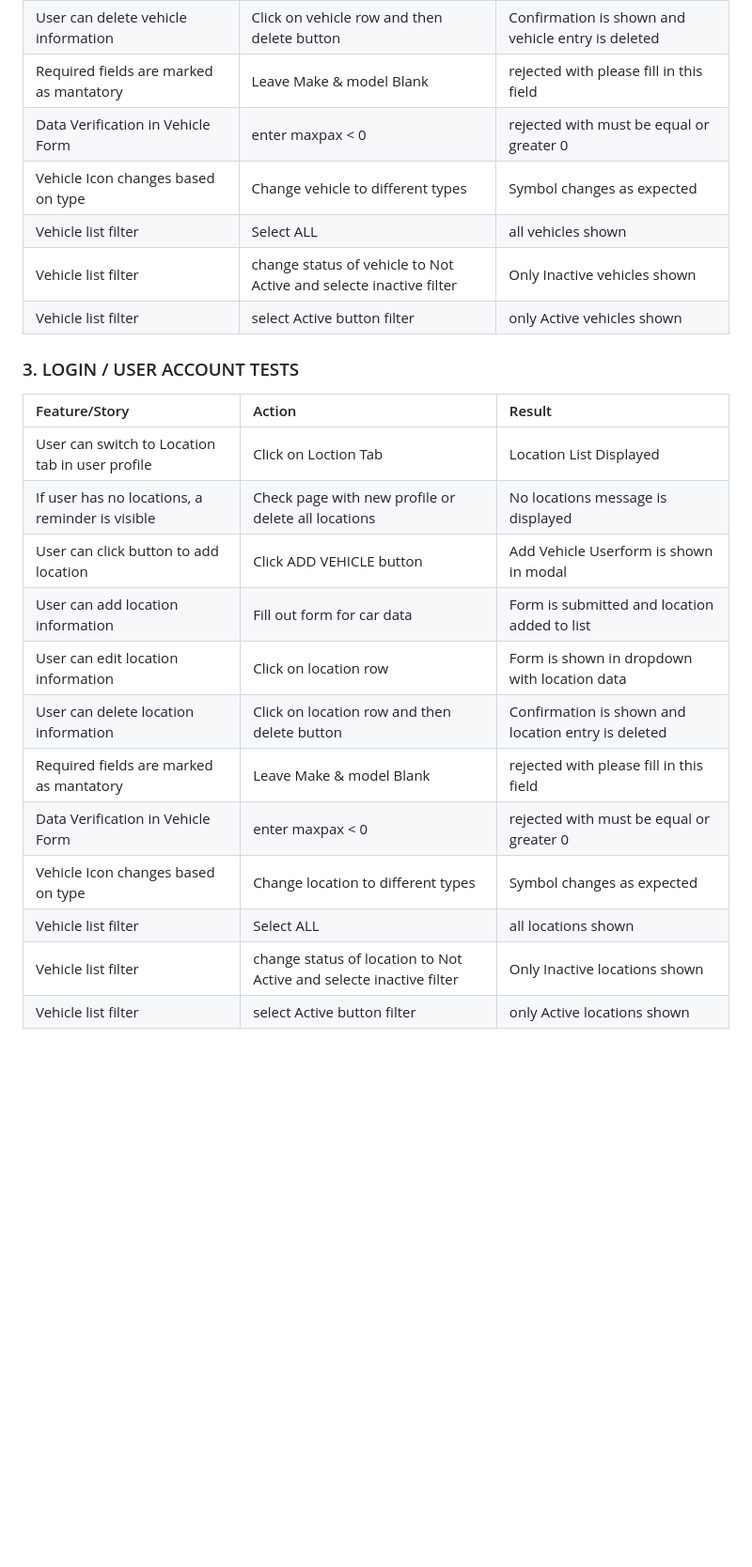
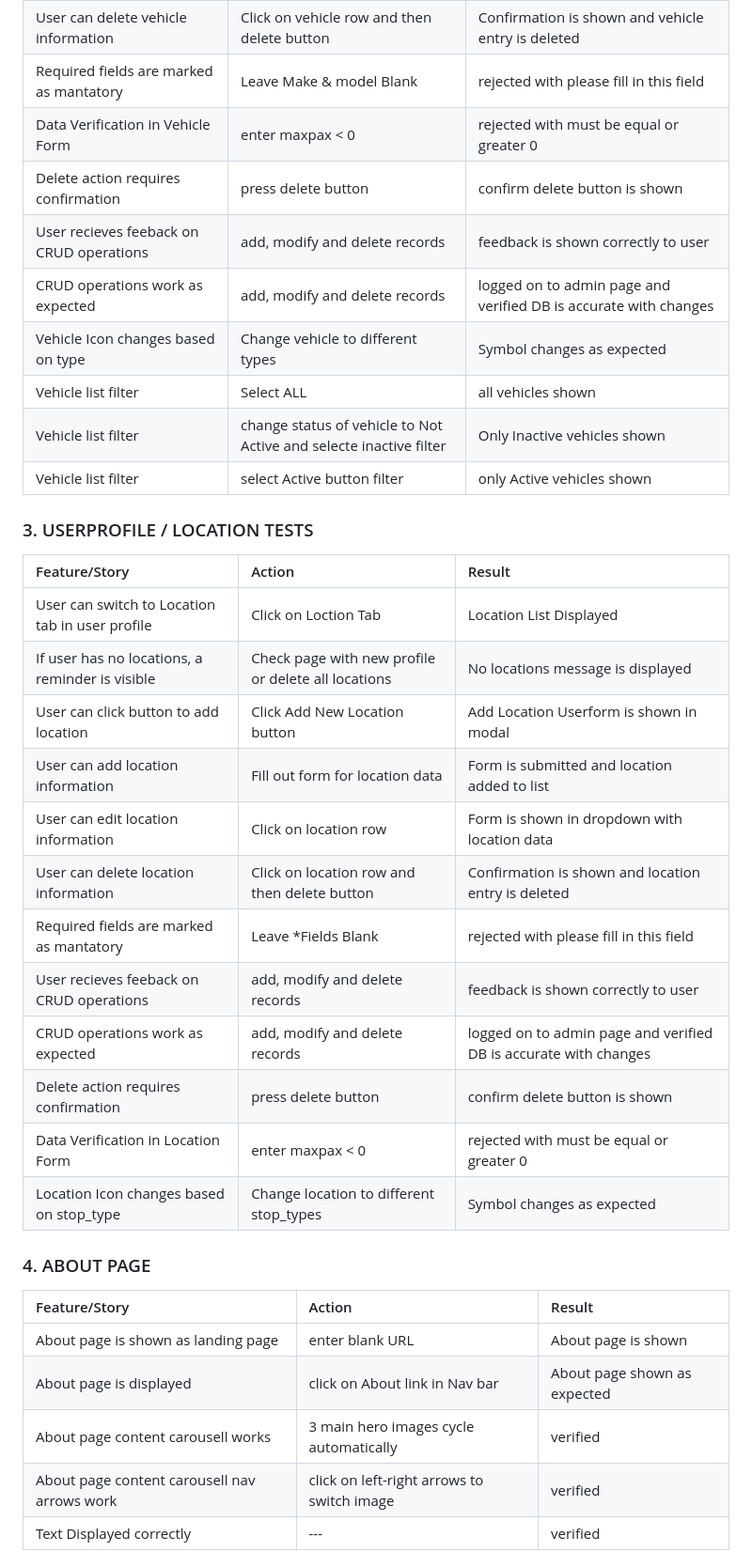
Before and after one commit to A-Hoenig/Hitch, a Markdown page: TESTING.MD, the part around the change printed below. Shown: that part at 94% size. GitHub-like rendering; blank space fills up the shorter version.

```diff
--- a/TESTING.MD
+++ b/TESTING.MD
@@ -186,26 +187,37 @@ For testing purposes 4 drivers and 3 Hitcher accounts have been created that can
 |User can delete vehicle information|Click on vehicle row and then delete button|Confirmation is shown and vehicle entry is deleted|
 |Required fields are marked as mantatory|Leave Make & model Blank|rejected with please fill in this field|
 |Data Verification in Vehicle Form|enter maxpax < 0|rejected with must be equal or greater 0|
+|Delete action requires confirmation|press delete button|confirm delete button is shown|
+|User recieves feeback on CRUD operations|add, modify and delete records|feedback is shown correctly to user|
+|CRUD operations work as expected|add, modify and delete records|logged on to admin page and verified DB is accurate with changes|
 |Vehicle Icon changes based on type|Change vehicle to different types|Symbol changes as expected|
 |Vehicle list filter|Select ALL|all vehicles shown|
 |Vehicle list filter|change status of vehicle to Not Active and selecte inactive filter|Only Inactive vehicles shown|
 |Vehicle list filter|select Active button filter|only Active vehicles shown|
 
 
-### 3. LOGIN / USER ACCOUNT TESTS
-| Feature/Story       | Action | Result |
-| :-------------- |:------ | :------ |
+### 3. USERPROFILE / LOCATION TESTS
+| Feature/Story| Action | Result |
+| :--- |:---| :---|
 |User can switch to Location tab in user profile|Click on Loction Tab|Location List Displayed|
 |If user has no locations, a reminder is visible|Check page with new profile or delete all locations|No locations message is displayed|
-|User can click button to add location|Click ADD VEHICLE button|Add Vehicle Userform is shown in modal|
-|User can add location information|Fill out form for car data|Form is submitted and location added to list|
+|User can click button to add location|Click Add New Location button|Add Location Userform is shown in modal|
+|User can add location information|Fill out form for location data|Form is submitted and location added to list|
 |User can edit location information|Click on location row|Form is shown in dropdown with location data|
 |User can delete location information|Click on location row and then delete button|Confirmation is shown and location entry is deleted|
-|Required fields are marked as mantatory|Leave Make & model Blank|rejected with please fill in this field|
-|Data Verification in Vehicle Form|enter maxpax < 0|rejected with must be equal or greater 0|
-|Vehicle Icon changes based on type|Change location to different types|Symbol changes as expected|
-|Vehicle list filter|Select ALL|all locations shown|
-|Vehicle list filter|change status of location to Not Active and selecte inactive filter|Only Inactive locations shown|
-|Vehicle list filter|select Active button filter|only Active locations shown|
+|Required fields are marked as mantatory|Leave *Fields Blank|rejected with please fill in this field|
+|User recieves feeback on CRUD operations|add, modify and delete records|feedback is shown correctly to user|
+|CRUD operations work as expected|add, modify and delete records|logged on to admin page and verified DB is accurate with changes|
+|Delete action requires confirmation|press delete button|confirm delete button is shown|
+|Data Verification in Location Form|enter maxpax < 0|rejected with must be equal or greater 0|
+|Location Icon changes based on stop_type|Change location to different stop_types|Symbol changes as expected|
 
+### 4. ABOUT PAGE
+| Feature/Story| Action | Result |
+| :--- |:--- | :--- |
+|About page is shown as landing page|enter blank URL|About page is shown|
+|About page is displayed|click on About link in Nav bar|About page shown as expected|
+|About page content carousell works|3 main hero images cycle automatically|verified|
+|About page content carousell nav arrows work|click on left-right arrows to switch image|verified|
+|Text Displayed correctly|---|verified|
 
```
Also changed, not shown: other parts of TESTING.MD (+58 -14 lines), README.MD (+3 -3 lines).
